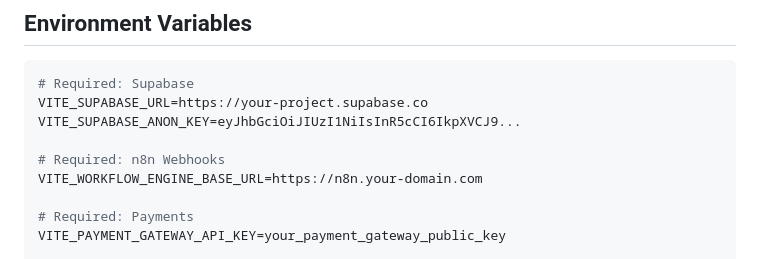
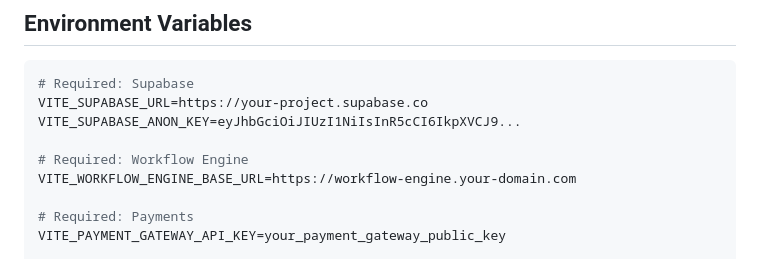
Before and after one commit to supermalang/app.xayma.sh, a Markdown page: README.md, the part around the change. GitHub-like rendering.

Commit message:
docs: fix remaining n8n references in README env vars section

```diff
--- a/README.md
+++ b/README.md
@@ -149,8 +149,8 @@ src/
 VITE_SUPABASE_URL=https://your-project.supabase.co
 VITE_SUPABASE_ANON_KEY=eyJhbGciOiJIUzI1NiIsInR5cCI6IkpXVCJ9...
 
-# Required: n8n Webhooks
-VITE_WORKFLOW_ENGINE_BASE_URL=https://n8n.your-domain.com
+# Required: Workflow Engine
+VITE_WORKFLOW_ENGINE_BASE_URL=https://workflow-engine.your-domain.com
 
 # Required: Payments
 VITE_PAYMENT_GATEWAY_API_KEY=your_payment_gateway_public_key
```
